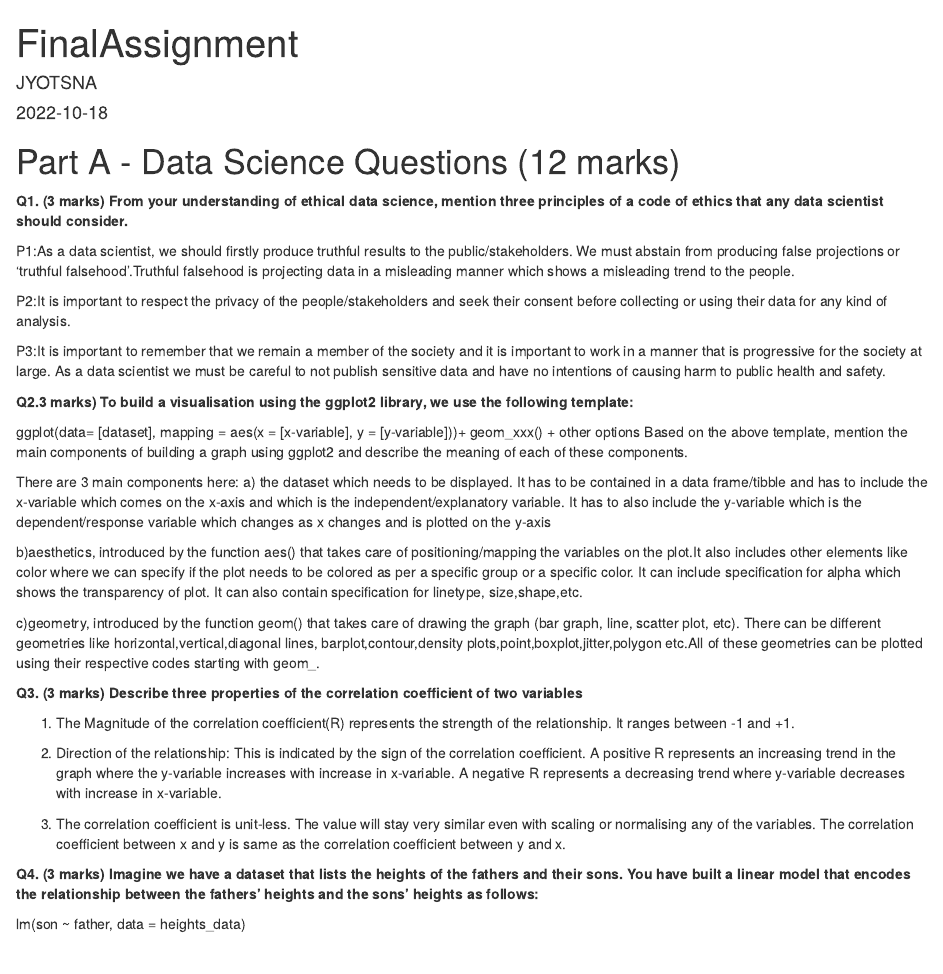
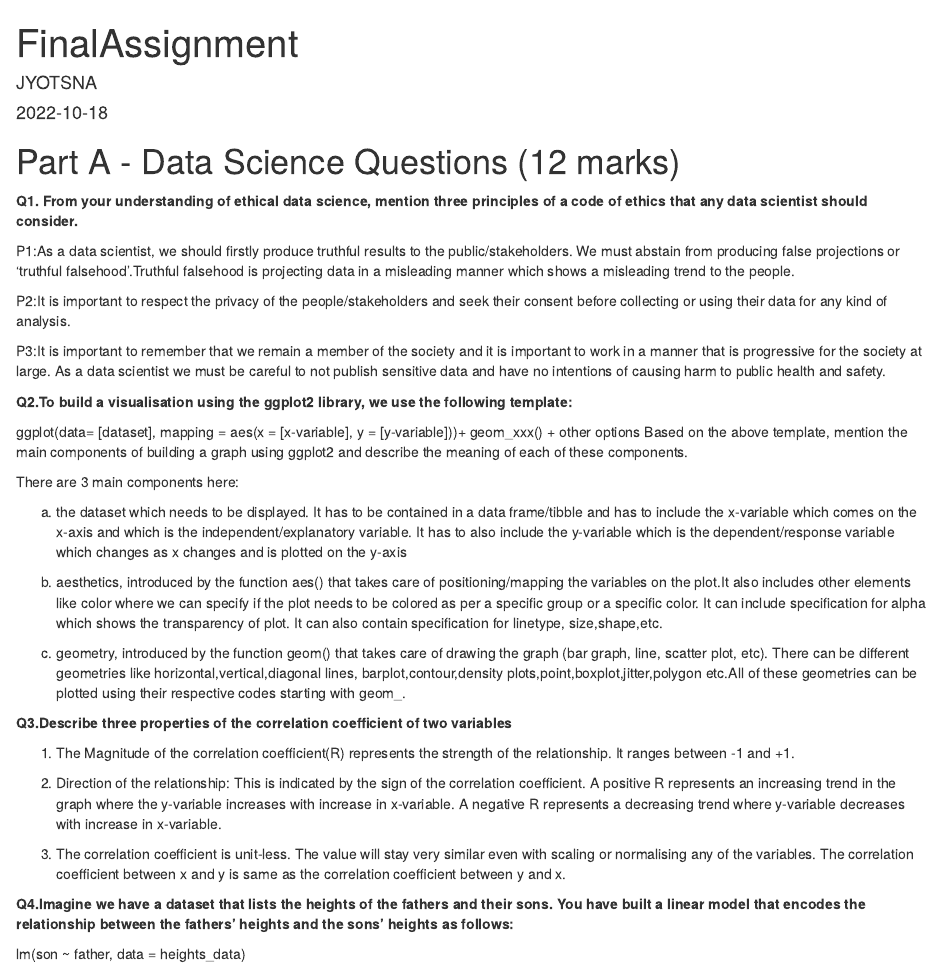
Before and after one commit to jyotsnagaur/Analysis-of-country-wise-Covid-19-data, an R Markdown document (FinalAssignment.Rmd): the page in a window 1100 px wide, from its top. Rendered offline with R 4.5, knitr and Pandoc, with nearby package versions.

Commit message:
formatted part A

```diff
--- a/FinalAssignment.Rmd
+++ b/FinalAssignment.Rmd
@@ -12,9 +12,7 @@ knitr::opts_chunk$set(echo = TRUE)
 # Part A - Data Science Questions (12 marks)
 
 
-<b>Q1. (3 marks) From your understanding of ethical data science, mention three principles of a code of ethics that any data scientist should consider.</b>
-
-
+<b>Q1. From your understanding of ethical data science, mention three principles of a code of ethics that any data scientist should consider.</b>
 
 P1:As a data scientist, we should firstly produce truthful results to the public/stakeholders. We must abstain from producing false projections or 'truthful falsehood'.Truthful falsehood is projecting data in a misleading manner which shows a misleading trend to the people.
 
@@ -25,7 +23,7 @@ P3:It is important to remember that we remain a member of the society and it is
 
 
 
-<b>Q2.3 marks) To build a visualisation using the ggplot2 library, we use the following template:</b>
+<b>Q2.To build a visualisation using the ggplot2 library, we use the following template:</b>
 
  ggplot(data= [dataset], mapping = aes(x = [x-variable], y = [y-variable]))+
   geom_xxx() +
@@ -34,16 +32,17 @@ Based on the above template, mention the main components of building a graph usi
 
 
 There are 3 main components here:
-  a) the dataset which needs to be displayed. It has to be contained in a data frame/tibble and has to include the x-variable which comes on the x-axis and which is the independent/explanatory variable. It has to also include the y-variable which is the dependent/response variable which changes as x changes and is plotted on the y-axis
 
-b)aesthetics, introduced by the function aes() that takes care of positioning/mapping the variables on the plot.It also includes other elements like color where we can specify if the plot needs to be colored as per a specific group or a specific color. It can include specification for alpha which shows the transparency of plot. It can also contain specification for linetype, size,shape,etc.
+a) the dataset which needs to be displayed. It has to be contained in a data frame/tibble and has to include the x-variable which comes on the x-axis and which is the independent/explanatory variable. It has to also include the y-variable which is the dependent/response variable which changes as x changes and is plotted on the y-axis
 
-c)geometry, introduced by the function geom() that takes care of drawing the graph (bar graph, line, scatter plot, etc). There can be different geometries like horizontal,vertical,diagonal lines, barplot,contour,density plots,point,boxplot,jitter,polygon etc.All of these geometries can be plotted using their respective codes starting with geom_.
+b) aesthetics, introduced by the function aes() that takes care of positioning/mapping the variables on the plot.It also includes other elements like color where we can specify if the plot needs to be colored as per a specific group or a specific color. It can include specification for alpha which shows the transparency of plot. It can also contain specification for linetype, size,shape,etc.
+
+c) geometry, introduced by the function geom() that takes care of drawing the graph (bar graph, line, scatter plot, etc). There can be different geometries like horizontal,vertical,diagonal lines, barplot,contour,density plots,point,boxplot,jitter,polygon etc.All of these geometries can be plotted using their respective codes starting with geom_.
 
 
 
 
-<b>Q3. (3 marks) Describe three properties of the correlation coefficient of two variables</b>
+<b>Q3.Describe three properties of the correlation coefficient of two variables</b>
 
 
 1.  The Magnitude of the correlation coefficient(R) represents the strength of the relationship. It ranges between -1 and +1.
@@ -55,8 +54,7 @@ c)geometry, introduced by the function geom() that takes care of drawing the gra
 
 
 
-
-<b>Q4. (3 marks) Imagine we have a dataset that lists the heights of the fathers and their sons. You have built a linear model that encodes the relationship between the fathers’ heights and the sons’ heights as follows:</b>
+<b>Q4.Imagine we have a dataset that lists the heights of the fathers and their sons. You have built a linear model that encodes the relationship between the fathers’ heights and the sons’ heights as follows:</b>
 
 lm(son ~ father, data = heights_data)
 
```
